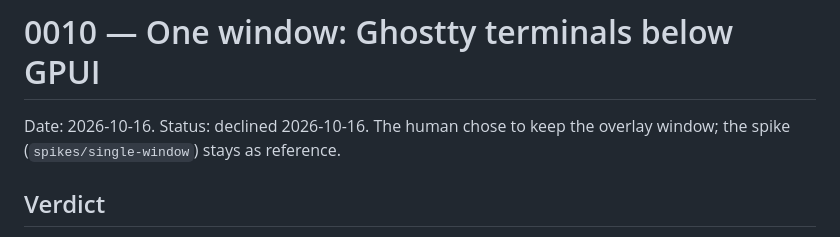
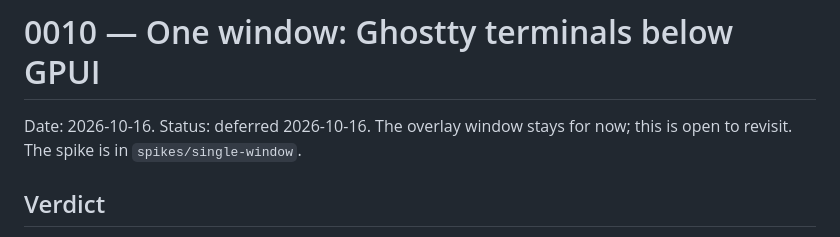
Before and after one commit to lklyne/grasslands, a Markdown page: docs/decisions/0010-single-window-terminals.md, the part around the change. Rendered like a GitHub page.

Commit message:
docs(0010): deferred, not declined

```diff
--- a/docs/decisions/0010-single-window-terminals.md
+++ b/docs/decisions/0010-single-window-terminals.md
@@ -1,6 +1,6 @@
 # 0010 — One window: Ghostty terminals below GPUI
 
-Date: 2026-10-16. Status: declined 2026-10-16. The human chose to keep the overlay window; the spike (`spikes/single-window`) stays as reference.
+Date: 2026-10-16. Status: deferred 2026-10-16. The overlay window stays for now; this is open to revisit. The spike is in `spikes/single-window`.
 
 ## Verdict
 
```
